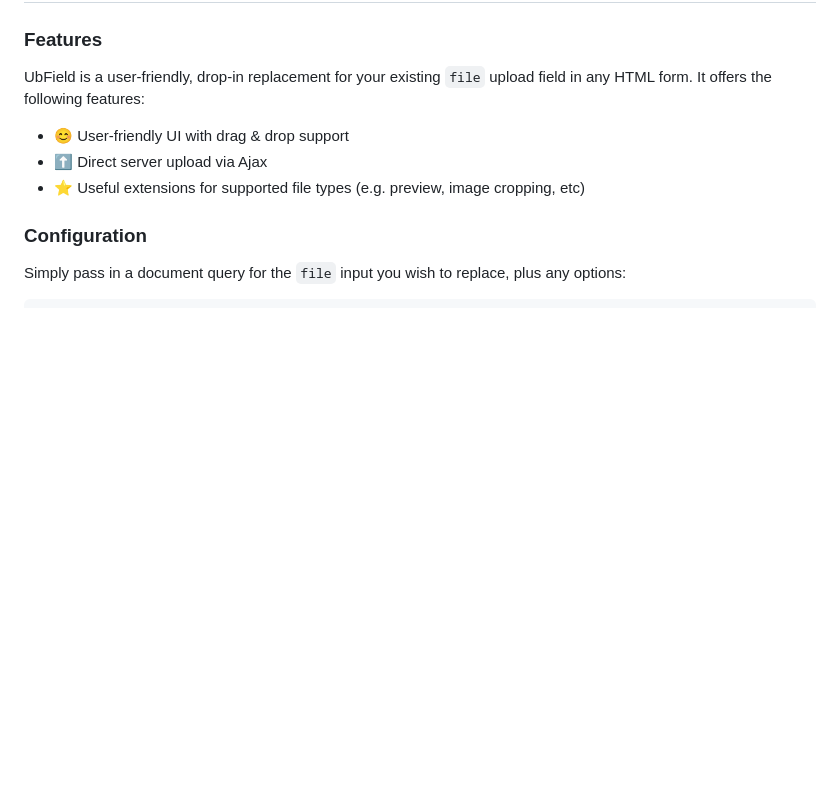
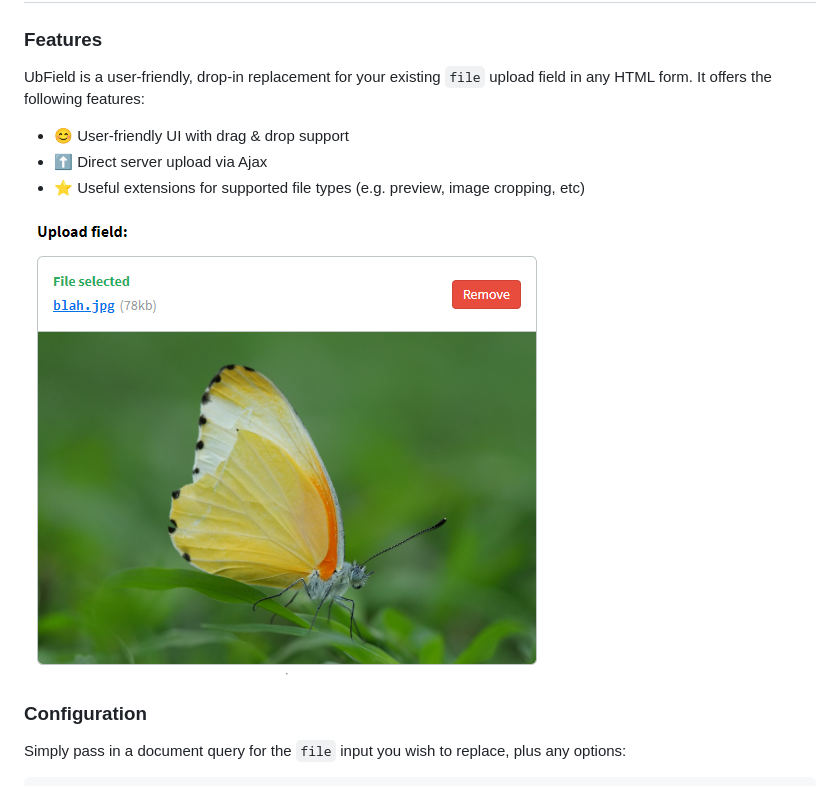
Before and after one commit to roydejong/upload-buddy, a Markdown page: README.md, the part around the change. Drawn GitHub-style; pictures changed too: docs/ss-control-filled.png (added); blank space fills up the shorter version.

Commit message:
WIP Dev: Add README screenshot for UbField

```diff
--- a/README.md
+++ b/README.md
@@ -27,6 +27,8 @@ UbField is a user-friendly, drop-in replacement for your existing `file` upload
 - 😊 User-friendly UI with drag & drop support
 - ⬆ Direct server upload via Ajax
 - ⭐ Useful extensions for supported file types (e.g. preview, image cropping, etc)
+
+![UbField in action](docs/ss-control-filled.png)
 
 ### Configuration
 Simply pass in a document query for the `file` input you wish to replace, plus any options:
```
Also changed, not shown: 1 other file.
